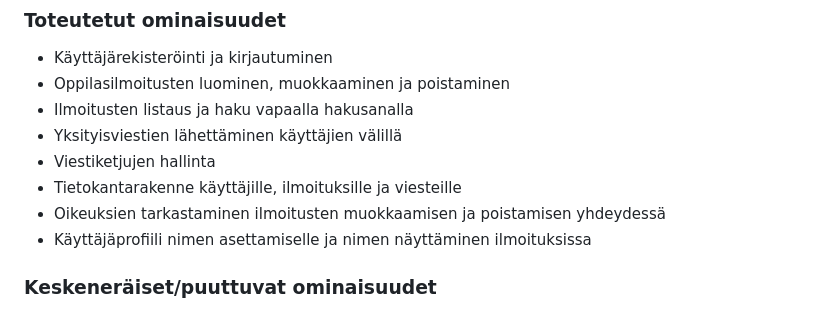
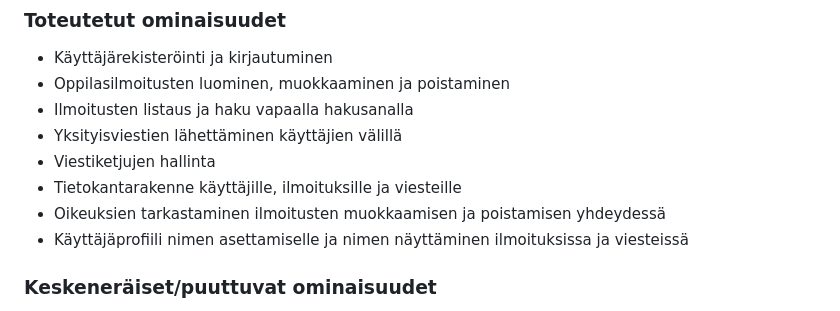
Before and after one commit to kate-ln/coachfinder, a Markdown page: README.md, the part around the change. Rendered like a GitHub page.

```diff
--- a/README.md
+++ b/README.md
@@ -25,7 +25,7 @@ Sovelluksen tämänhetkinen vaihe sisältää seuraavat toiminnot:
 - Viestiketjujen hallinta
 - Tietokantarakenne käyttäjille, ilmoituksille ja viesteille
 - Oikeuksien tarkastaminen ilmoitusten muokkaamisen ja poistamisen yhdeydessä
-- Käyttäjäprofiili nimen asettamiselle ja nimen näyttäminen ilmoituksissa
+- Käyttäjäprofiili nimen asettamiselle ja nimen näyttäminen ilmoituksissa ja viesteissä
 
 ### Keskeneräiset/puuttuvat ominaisuudet
 - Valmentajailmoitukset (vain oppilasilmoitukset toteutettu)
```
